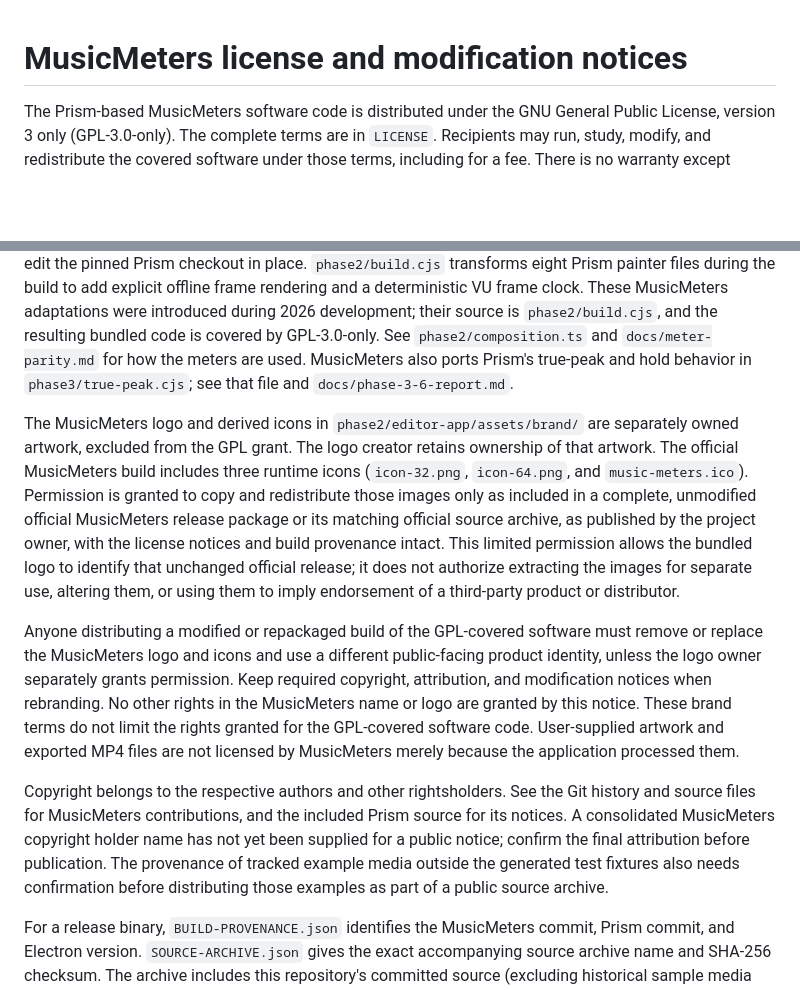
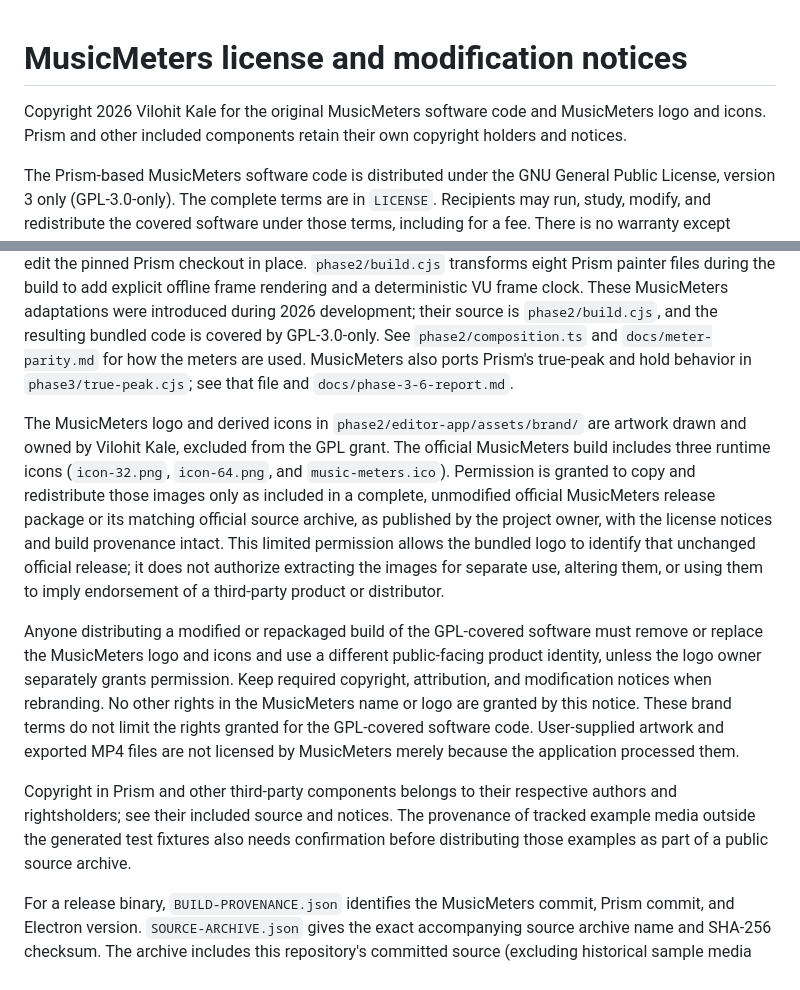
Before and after one commit to BlueHopper6/music-meters, a Markdown page: LICENSE-NOTICES.md, 2 parts joined by grey strips. Drawn GitHub-style; blank space fills up the shorter version.

```diff
--- a/LICENSE-NOTICES.md
+++ b/LICENSE-NOTICES.md
@@ -1,13 +1,15 @@
 # MusicMeters license and modification notices
+
+Copyright 2026 Vilohit Kale for the original MusicMeters software code and MusicMeters logo and icons. Prism and other included components retain their own copyright holders and notices.
 
 The Prism-based MusicMeters software code is distributed under the GNU General Public License, version 3 only (GPL-3.0-only). The complete terms are in `LICENSE`. Recipients may run, study, modify, and redistribute the covered software under those terms, including for a fee. There is no warranty except where a separate written warranty applies. Prior GPL-distributed versions remain available under the GPL; a future separately developed or separately licensed version would not change those grants.
 
 The application combines MusicMeters source with Prism native analysis and Canvas painter source at Prism commit `49721802252b115d169e353c98b27408daa5e2b7`. Prism's own package declares `GPL-3.0-only`; its copyright and license notices remain in the accompanying Prism source. MusicMeters does not edit the pinned Prism checkout in place. `phase2/build.cjs` transforms eight Prism painter files during the build to add explicit offline frame rendering and a deterministic VU frame clock. These MusicMeters adaptations were introduced during 2026 development; their source is `phase2/build.cjs`, and the resulting bundled code is covered by GPL-3.0-only. See `phase2/composition.ts` and `docs/meter-parity.md` for how the meters are used. MusicMeters also ports Prism's true-peak and hold behavior in `phase3/true-peak.cjs`; see that file and `docs/phase-3-6-report.md`.
 
-The MusicMeters logo and derived icons in `phase2/editor-app/assets/brand/` are separately owned artwork, excluded from the GPL grant. The logo creator retains ownership of that artwork. The official MusicMeters build includes three runtime icons (`icon-32.png`, `icon-64.png`, and `music-meters.ico`). Permission is granted to copy and redistribute those images only as included in a complete, unmodified official MusicMeters release package or its matching official source archive, as published by the project owner, with the license notices and build provenance intact. This limited permission allows the bundled logo to identify that unchanged official release; it does not authorize extracting the images for separate use, altering them, or using them to imply endorsement of a third-party product or distributor.
+The MusicMeters logo and derived icons in `phase2/editor-app/assets/brand/` are artwork drawn and owned by Vilohit Kale, excluded from the GPL grant. The official MusicMeters build includes three runtime icons (`icon-32.png`, `icon-64.png`, and `music-meters.ico`). Permission is granted to copy and redistribute those images only as included in a complete, unmodified official MusicMeters release package or its matching official source archive, as published by the project owner, with the license notices and build provenance intact. This limited permission allows the bundled logo to identify that unchanged official release; it does not authorize extracting the images for separate use, altering them, or using them to imply endorsement of a third-party product or distributor.
 
 Anyone distributing a modified or repackaged build of the GPL-covered software must remove or replace the MusicMeters logo and icons and use a different public-facing product identity, unless the logo owner separately grants permission. Keep required copyright, attribution, and modification notices when rebranding. No other rights in the MusicMeters name or logo are granted by this notice. These brand terms do not limit the rights granted for the GPL-covered software code. User-supplied artwork and exported MP4 files are not licensed by MusicMeters merely because the application processed them.
 
-Copyright belongs to the respective authors and other rightsholders. See the Git history and source files for MusicMeters contributions, and the included Prism source for its notices. A consolidated MusicMeters copyright holder name has not yet been supplied for a public notice; confirm the final attribution before publication. The provenance of tracked example media outside the generated test fixtures also needs confirmation before distributing those examples as part of a public source archive.
+Copyright in Prism and other third-party components belongs to their respective authors and rightsholders; see their included source and notices. The provenance of tracked example media outside the generated test fixtures also needs confirmation before distributing those examples as part of a public source archive.
 
 For a release binary, `BUILD-PROVENANCE.json` identifies the MusicMeters commit, Prism commit, and Electron version. `SOURCE-ARCHIVE.json` gives the exact accompanying source archive name and SHA-256 checksum. The archive includes this repository's committed source (excluding historical sample media and unused brand images), the three runtime icons, the complete pinned Prism source tree, and node-addon-api 8.6.0 source. It includes build/adaptation scripts and lockfiles but excludes generated binaries and downloaded npm build dependencies. Follow `docs/release-checklist.md` in that archive to rebuild. The source archive must be offered with equivalent access through the same release location as its binary, at no further charge.
```
Also changed, not shown: docs/public-release-review.md (+5 -5 lines), docs/release-checklist.md (+1 -1 lines).
